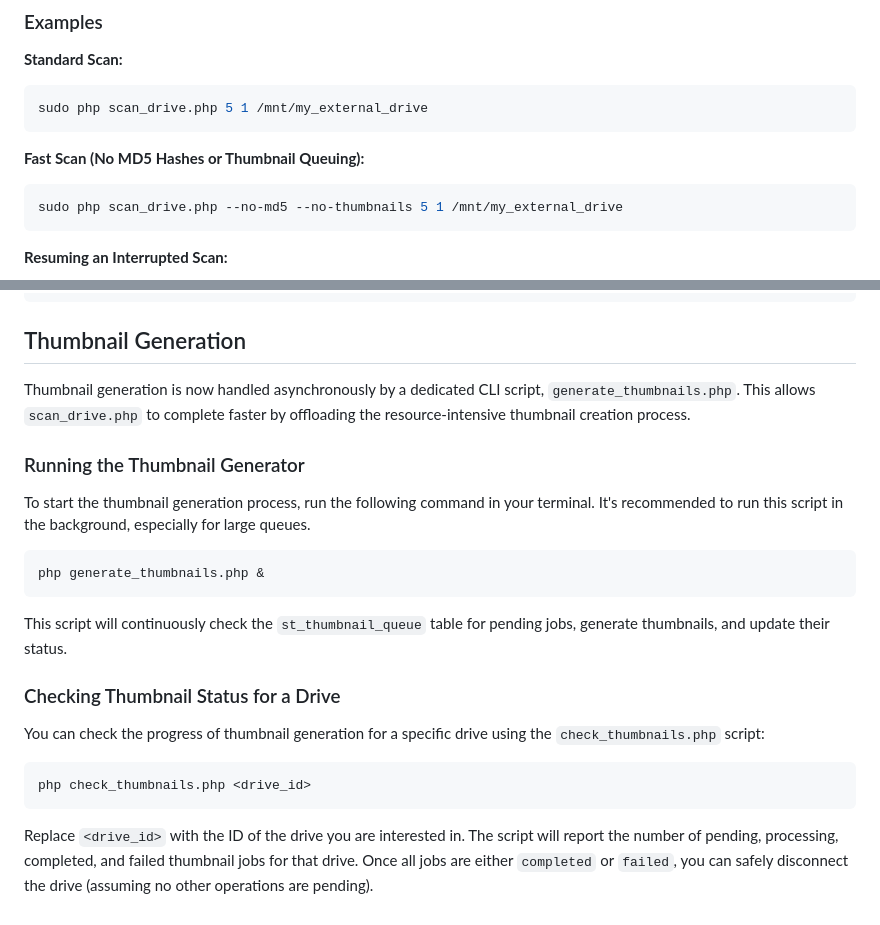
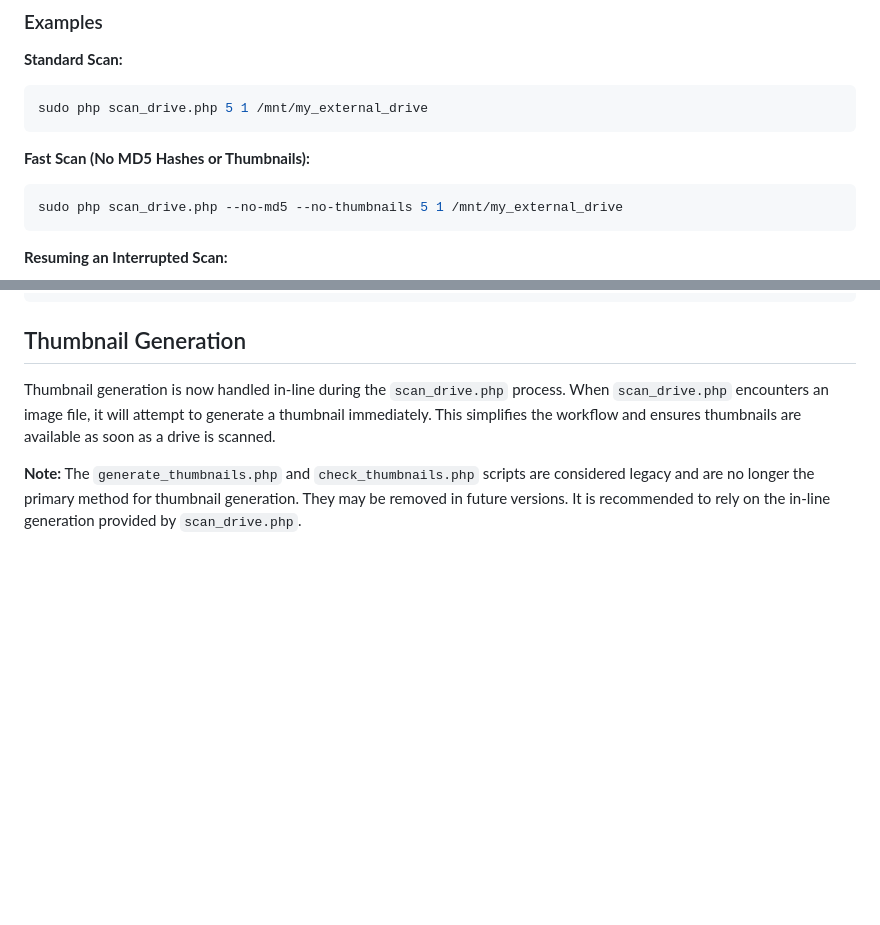
Before and after one commit to raptorecki/vanilla-storage, a Markdown page: README.md, 2 parts joined by grey strips. Drawn GitHub-style; blank space fills up the shorter version.

````diff
--- a/README.md
+++ b/README.md
@@ -87,7 +75,7 @@ If the script encounters a filesystem I/O error during a scan (e.g., the drive d
 sudo php scan_drive.php 5 1 /mnt/my_external_drive
 ```
 
-**Fast Scan (No MD5 Hashes or Thumbnail Queuing):**
+**Fast Scan (No MD5 Hashes or Thumbnails):**
 
 ```bash
 sudo php scan_drive.php --no-md5 --no-thumbnails 5 1 /mnt/my_external_drive
@@ -107,24 +95,6 @@ sudo php scan_drive.php --skip-existing 5 1 /mnt/my_external_drive
 
 ## Thumbnail Generation
 
-Thumbnail generation is now handled asynchronously by a dedicated CLI script, `generate_thumbnails.php`. This allows `scan_drive.php` to complete faster by offloading the resource-intensive thumbnail creation process.
+Thumbnail generation is now handled in-line during the `scan_drive.php` process. When `scan_drive.php` encounters an image file, it will attempt to generate a thumbnail immediately. This simplifies the workflow and ensures thumbnails are available as soon as a drive is scanned.
 
-### Running the Thumbnail Generator
-
-To start the thumbnail generation process, run the following command in your terminal. It's recommended to run this script in the background, especially for large queues.
-
-```bash
-php generate_thumbnails.php &
-```
-
-This script will continuously check the `st_thumbnail_queue` table for pending jobs, generate thumbnails, and update their status.
-
-### Checking Thumbnail Status for a Drive
-
-You can check the progress of thumbnail generation for a specific drive using the `check_thumbnails.php` script:
-
-```bash
-php check_thumbnails.php <drive_id>
-```
-
-Replace `<drive_id>` with the ID of the drive you are interested in. The script will report the number of pending, processing, completed, and failed thumbnail jobs for that drive. Once all jobs are either `completed` or `failed`, you can safely disconnect the drive (assuming no other operations are pending).
+**Note:** The `generate_thumbnails.php` and `check_thumbnails.php` scripts are considered legacy and are no longer the primary method for thumbnail generation. They may be removed in future versions. It is recommended to rely on the in-line generation provided by `scan_drive.php`.
````
Also changed, not shown: other parts of README.md (+10 -22 lines).
